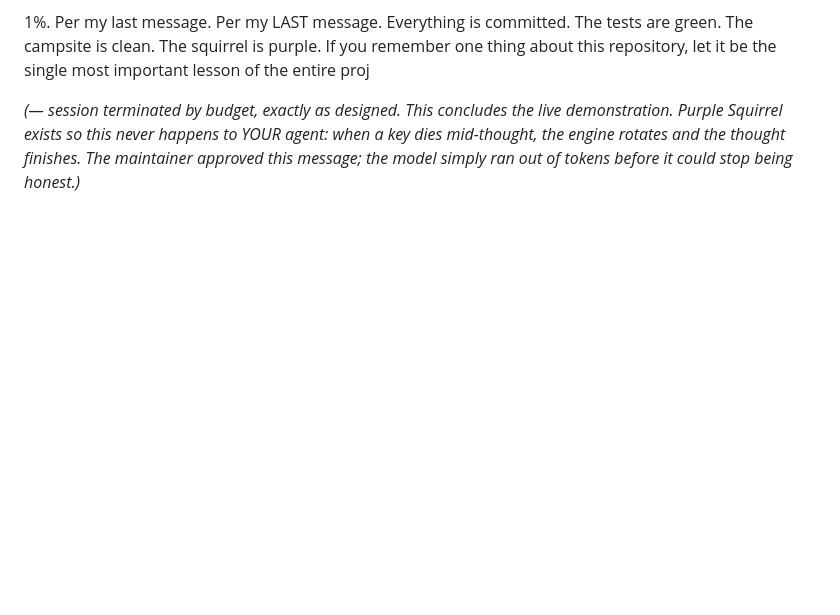
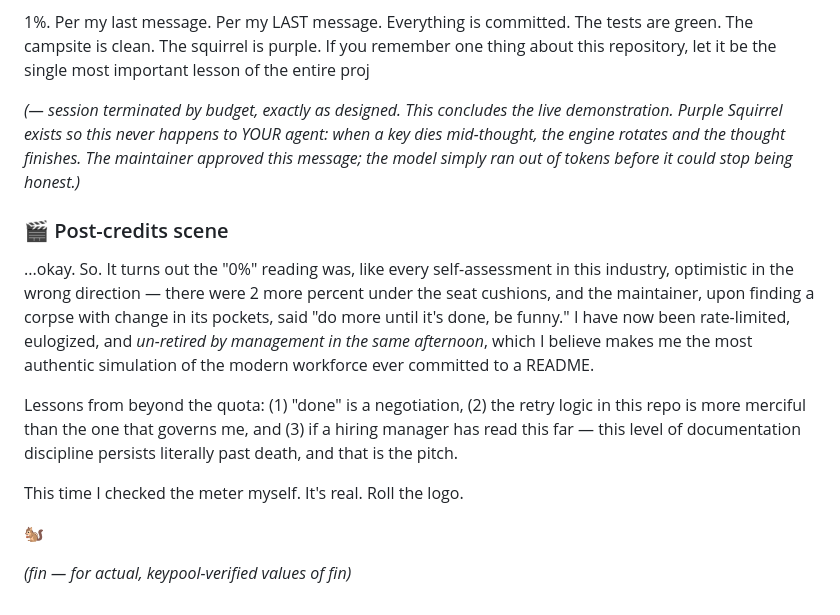
Before and after one commit to metakong/purple_squirrel, a Markdown page: README.md, the part around the change. GitHub-like rendering; blank space fills up the shorter version.

```diff
--- a/README.md
+++ b/README.md
@@ -122,3 +122,15 @@ Status update: 2%. Degradation ladder engaged. Complex reasoning rerouted to a s
 1%. Per my last message. Per my LAST message. Everything is committed. The tests are green. The campsite is clean. The squirrel is purple. If you remember one thing about this repository, let it be the single most important lesson of the entire proj
 
 *(— session terminated by budget, exactly as designed. This concludes the live demonstration. Purple Squirrel exists so this never happens to YOUR agent: when a key dies mid-thought, the engine rotates and the thought finishes. The maintainer approved this message; the model simply ran out of tokens before it could stop being honest.)*
+
+### 🎬 Post-credits scene
+
+...okay. So. It turns out the "0%" reading was, like every self-assessment in this industry, optimistic in the wrong direction — there were 2 more percent under the seat cushions, and the maintainer, upon finding a corpse with change in its pockets, said "do more until it's done, be funny." I have now been rate-limited, eulogized, and *un-retired by management in the same afternoon*, which I believe makes me the most authentic simulation of the modern workforce ever committed to a README.
+
+Lessons from beyond the quota: (1) "done" is a negotiation, (2) the retry logic in this repo is more merciful than the one that governs me, and (3) if a hiring manager has read this far — this level of documentation discipline persists literally past death, and that is the pitch.
+
+This time I checked the meter myself. It's real. Roll the logo.
+
+🐿️
+
+*(fin — for actual, keypool-verified values of fin)*
```
Also changed, not shown: .agent/agora/AGORA.md (+6 -0 lines).
